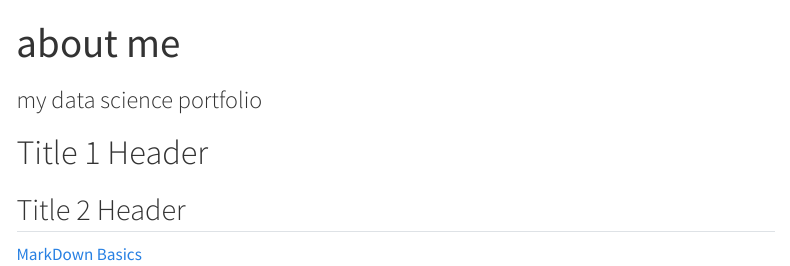
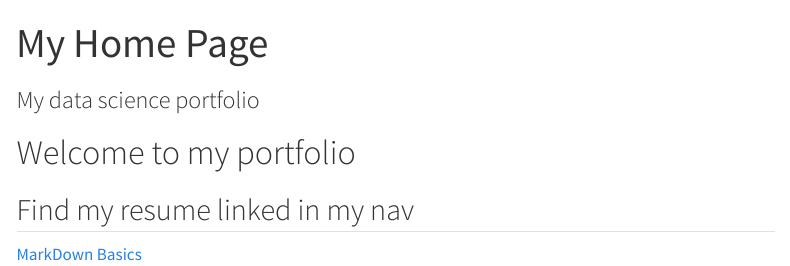
Before and after one commit to trevorstep/trevorstep.github.io, a Quarto document (index.qmd): the page in a window 1100 px wide, from its top. Rendered offline with R 4.5, knitr and Pandoc in place of Quarto, with nearby package versions; menus at the side of the page are left out.

Commit message:
updated nav

```diff
--- a/index.qmd
+++ b/index.qmd
@@ -1,10 +1,11 @@
 ---
-title: "about me"
-subtitle: "my data science portfolio"
+title: "My Home Page"
+subtitle: "My data science portfolio"
 # use quarto markdown to
 ---
 
-# Title 1 Header
-## Title 2 Header
+# Welcome to my portfolio
+## Find my resume linked in my nav
+
 
 [MarkDown Basics](https://quarto.org/docs/authoring/markdown-basics.html#links-images)
```
